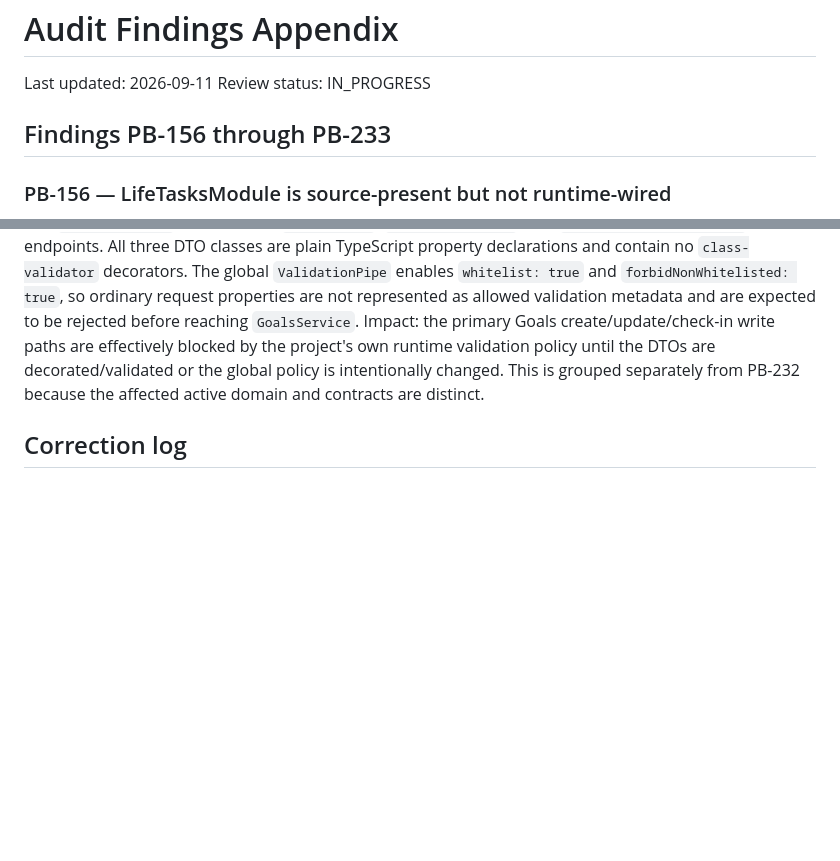
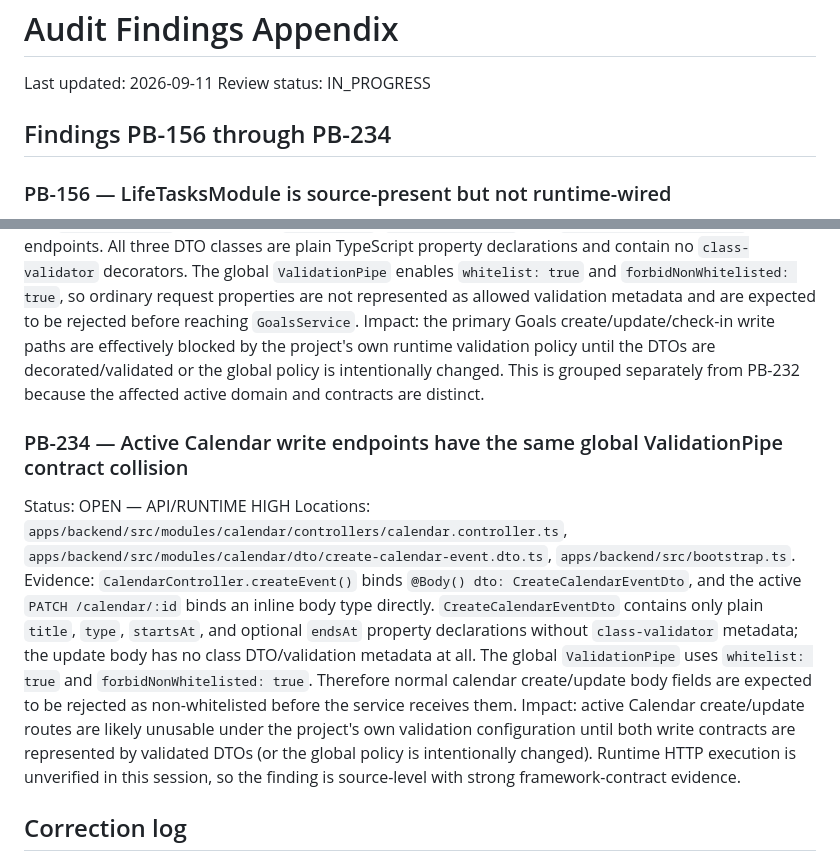
Before and after one commit to Ramin-rezaie-nazari/my-personal-assistant, a Markdown page: docs/project-brain/15_AUDIT_FINDINGS_APPENDIX.md, 2 parts joined by grey strips. Drawn GitHub-style; blank space fills up the shorter version.

Commit message:
docs(audit): record calendar DTO validation collision

```diff
--- a/docs/project-brain/15_AUDIT_FINDINGS_APPENDIX.md
+++ b/docs/project-brain/15_AUDIT_FINDINGS_APPENDIX.md
@@ -3,7 +3,7 @@
 Last updated: 2026-09-11
 Review status: IN_PROGRESS
 
-## Findings PB-156 through PB-233
+## Findings PB-156 through PB-234
 
 ### PB-156 — LifeTasksModule is source-present but not runtime-wired
 Status: OPEN — ARCHITECTURE/FEATURE
@@ -363,6 +363,11 @@ Status: OPEN — API/RUNTIME HIGH
 Locations: `apps/backend/src/modules/goals/controllers/goals.controller.ts`, `apps/backend/src/modules/goals/dto/create-goal.dto.ts`, `update-goal.dto.ts`, `checkin-goal.dto.ts`, `apps/backend/src/bootstrap.ts`.
 Evidence: `GoalsController` uses `@Body() CreateGoalDto`, `UpdateGoalDto`, and `CheckinGoalDto` for the active `POST /goals`, `PATCH /goals/:id`, and `POST /goals/:id/checkin` endpoints. All three DTO classes are plain TypeScript property declarations and contain no `class-validator` decorators. The global `ValidationPipe` enables `whitelist: true` and `forbidNonWhitelisted: true`, so ordinary request properties are not represented as allowed validation metadata and are expected to be rejected before reaching `GoalsService`. Impact: the primary Goals create/update/check-in write paths are effectively blocked by the project's own runtime validation policy until the DTOs are decorated/validated or the global policy is intentionally changed. This is grouped separately from PB-232 because the affected active domain and contracts are distinct.
 
+### PB-234 — Active Calendar write endpoints have the same global ValidationPipe contract collision
+Status: OPEN — API/RUNTIME HIGH
+Locations: `apps/backend/src/modules/calendar/controllers/calendar.controller.ts`, `apps/backend/src/modules/calendar/dto/create-calendar-event.dto.ts`, `apps/backend/src/bootstrap.ts`.
+Evidence: `CalendarController.createEvent()` binds `@Body() dto: CreateCalendarEventDto`, and the active `PATCH /calendar/:id` binds an inline body type directly. `CreateCalendarEventDto` contains only plain `title`, `type`, `startsAt`, and optional `endsAt` property declarations without `class-validator` metadata; the update body has no class DTO/validation metadata at all. The global `ValidationPipe` uses `whitelist: true` and `forbidNonWhitelisted: true`. Therefore normal calendar create/update body fields are expected to be rejected as non-whitelisted before the service receives them. Impact: active Calendar create/update routes are likely unusable under the project's own validation configuration until both write contracts are represented by validated DTOs (or the global policy is intentionally changed). Runtime HTTP execution is unverified in this session, so the finding is source-level with strong framework-contract evidence.
+
 ## Correction log
 - PB-112: NOT_APPLICABLE; execute-next/confirm/feedback routes exist and are JWT guarded.
 - PB-167: NOT_APPLICABLE; ContentModule is imported by active AppModule.
```
